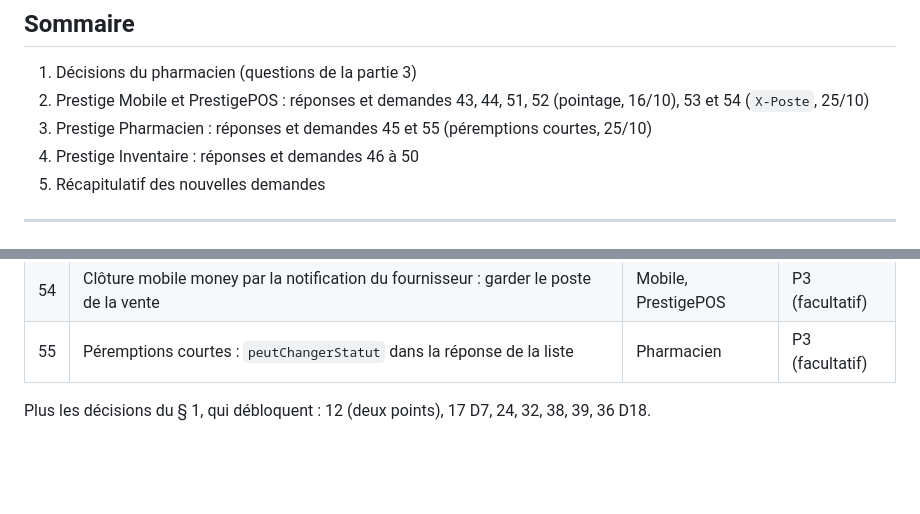
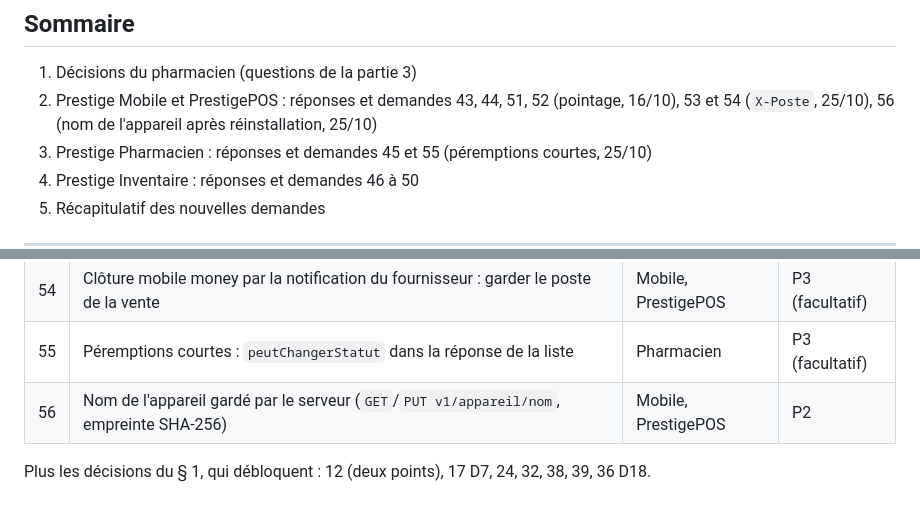
Before and after one commit to airm5500/prestige_vente_app, a Markdown page: docs/serveur/TRANSMISSION_SERVEUR_2026-10-15.md, 2 parts joined by grey strips. GitHub-like rendering; blank space fills up the shorter version.

```diff
--- a/docs/serveur/TRANSMISSION_SERVEUR_2026-10-15.md
+++ b/docs/serveur/TRANSMISSION_SERVEUR_2026-10-15.md
@@ -17,7 +17,7 @@ sur un serveur qui n'a pas encore la nouveauté).
 ## Sommaire
 
 1. Décisions du pharmacien (questions de la partie 3)
-2. Prestige Mobile et PrestigePOS : réponses et demandes 43, 44, 51, 52 (pointage, 16/10), 53 et 54 (`X-Poste`, 25/10)
+2. Prestige Mobile et PrestigePOS : réponses et demandes 43, 44, 51, 52 (pointage, 16/10), 53 et 54 (`X-Poste`, 25/10), 56 (nom de l'appareil après réinstallation, 25/10)
 3. Prestige Pharmacien : réponses et demandes 45 et 55 (péremptions courtes, 25/10)
 4. Prestige Inventaire : réponses et demandes 46 à 50
 5. Récapitulatif des nouvelles demandes
@@ -468,5 +509,6 @@ Toujours attendu : `auteurId`, `auteurLogin`, `auteurNom` dans les 7 routes `ws/
 | 53 | Journal des connexions : `X-Poste` (`ContexteRequete.poste()`) au lieu du nom réseau | Mobile, PrestigePOS | P3 (facultatif) |
 | 54 | Clôture mobile money par la notification du fournisseur : garder le poste de la vente | Mobile, PrestigePOS | P3 (facultatif) |
 | 55 | Péremptions courtes : `peutChangerStatut` dans la réponse de la liste | Pharmacien | P3 (facultatif) |
+| 56 | Nom de l'appareil gardé par le serveur (`GET`/`PUT v1/appareil/nom`, empreinte SHA-256) | Mobile, PrestigePOS | P2 |
 
 Plus les décisions du § 1, qui débloquent : 12 (deux points), 17 D7, 24, 32, 38, 39, 36 D18.
```
Also changed, not shown: other parts of docs/serveur/TRANSMISSION_SERVEUR_2026-10-15.md (+41 -0 lines).
